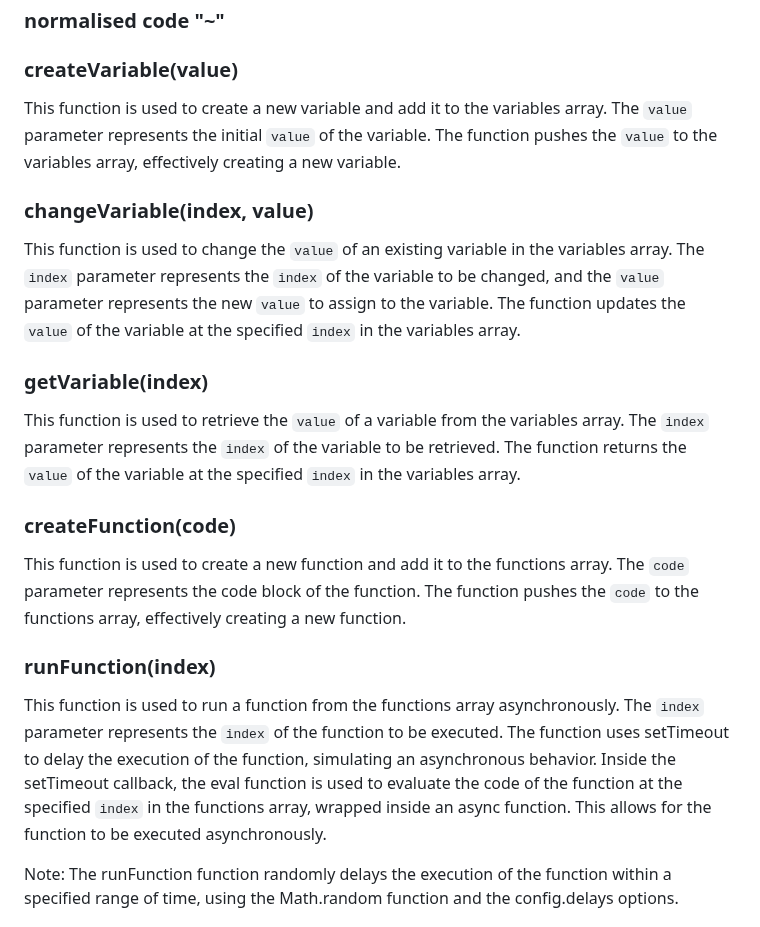
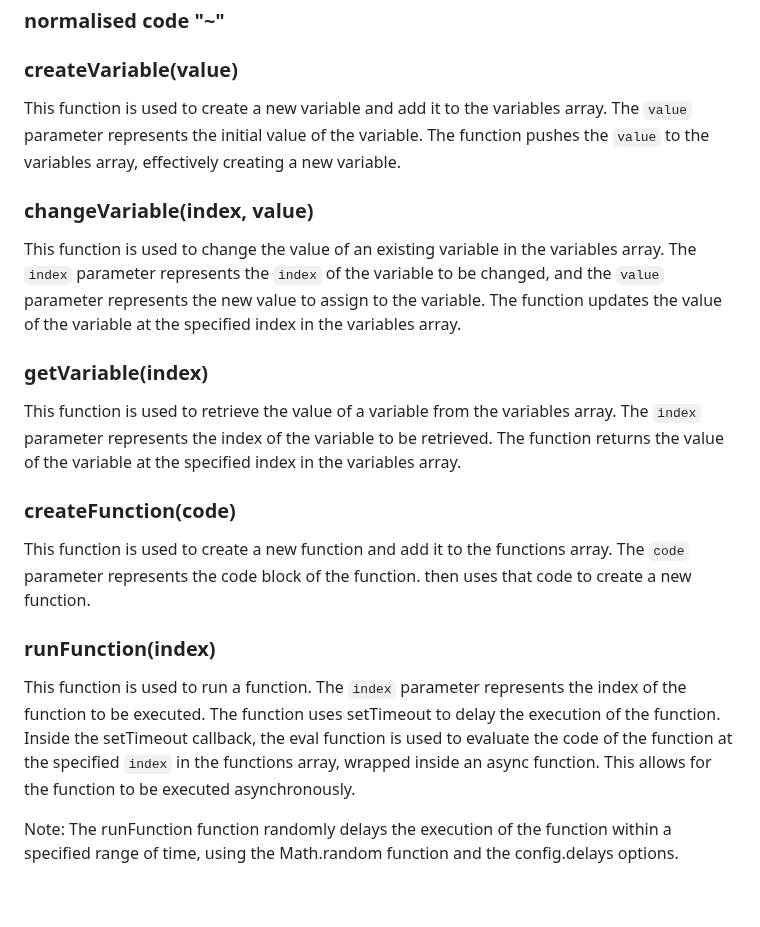
Before and after one commit to Lawtro37/obfiscate, a Markdown page: README.md, the part around the change. GitHub-like rendering; blank space fills up the shorter version.

```diff
--- a/README.md
+++ b/README.md
@@ -32,19 +32,19 @@ The use of `eval` and obfuscated code poses security risks, and executing obfusc
 ### normalised code "~"
 
 ### createVariable(value)
-This function is used to create a new variable and add it to the variables array. The `value` parameter represents the initial `value` of the variable. The function pushes the `value` to the variables array, effectively creating a new variable.
+This function is used to create a new variable and add it to the variables array. The `value` parameter represents the initial value of the variable. The function pushes the `value` to the variables array, effectively creating a new variable.
 
 ### changeVariable(index, value)
-This function is used to change the `value` of an existing variable in the variables array. The `index` parameter represents the `index` of the variable to be changed, and the `value` parameter represents the new `value` to assign to the variable. The function updates the `value` of the variable at the specified `index` in the variables array.
+This function is used to change the value of an existing variable in the variables array. The `index` parameter represents the `index` of the variable to be changed, and the `value` parameter represents the new value to assign to the variable. The function updates the value of the variable at the specified index in the variables array.
 
 ### getVariable(index)
-This function is used to retrieve the `value` of a variable from the variables array. The `index` parameter represents the `index` of the variable to be retrieved. The function returns the `value` of the variable at the specified `index` in the variables array.
+This function is used to retrieve the value of a variable from the variables array. The `index` parameter represents the index of the variable to be retrieved. The function returns the value of the variable at the specified index in the variables array.
 
 ### createFunction(code)
-This function is used to create a new function and add it to the functions array. The `code` parameter represents the code block of the function. The function pushes the `code` to the functions array, effectively creating a new function.
+This function is used to create a new function and add it to the functions array. The `code` parameter represents the code block of the function. then uses that code to create a new function.
 
 ### runFunction(index)
-This function is used to run a function from the functions array asynchronously. The `index` parameter represents the `index` of the function to be executed. The function uses setTimeout to delay the execution of the function, simulating an asynchronous behavior. Inside the setTimeout callback, the eval function is used to evaluate the code of the function at the specified `index` in the functions array, wrapped inside an async function. This allows for the function to be executed asynchronously.
+This function is used to run a function. The `index` parameter represents the index of the function to be executed. The function uses setTimeout to delay the execution of the function. Inside the setTimeout callback, the eval function is used to evaluate the code of the function at the specified `index` in the functions array, wrapped inside an async function. This allows for the function to be executed asynchronously.
 
 Note: The runFunction function randomly delays the execution of the function within a specified range of time, using the Math.random function and the config.delays options.
 ## Contributing
```
